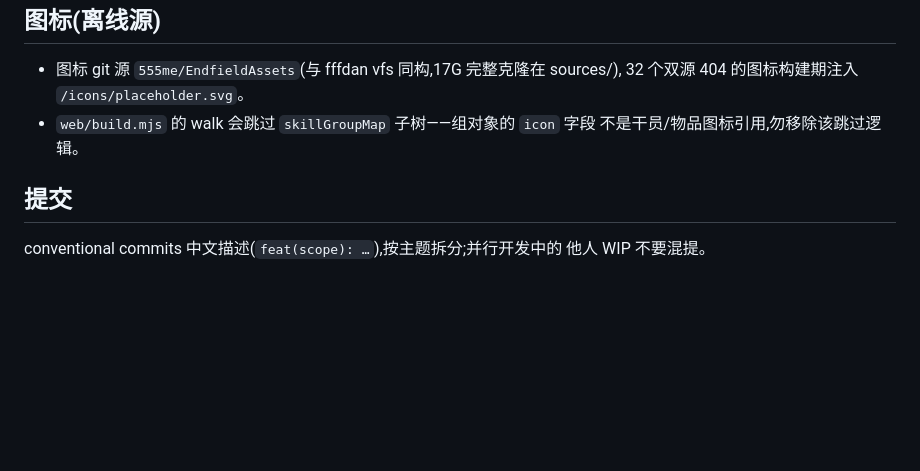
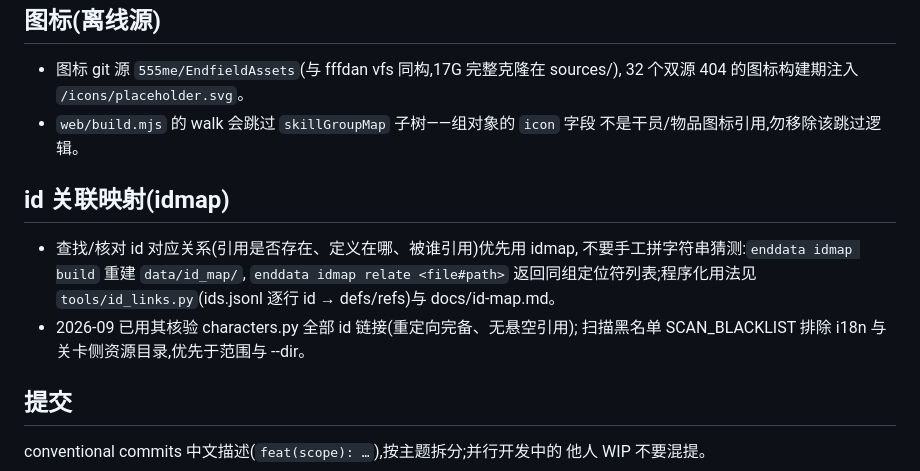
Before and after one commit to 0x00-pl/enddata, a Markdown page: CLAUDE.md, the part around the change. Rendered like a GitHub page; blank space fills up the shorter version.

Commit message:
docs(claude): 项目记忆新增 id 关联映射(idmap)约定
查找/核对 id 对应关系优先用 idmap(relate / ids.jsonl),不要手工拼字符串
猜测;记录 2026-09 characters.py id 链接全量核验与扫描黑名单

```diff
--- a/CLAUDE.md
+++ b/CLAUDE.md
@@ -62,6 +62,15 @@ python3 -m http.server 8321 --bind 127.0.0.1 --directory dist
 - `web/build.mjs` 的 walk 会跳过 `skillGroupMap` 子树——组对象的 `icon` 字段
   不是干员/物品图标引用,勿移除该跳过逻辑。
 
+## id 关联映射(idmap)
+
+- 查找/核对 id 对应关系(引用是否存在、定义在哪、被谁引用)优先用 idmap,
+  不要手工拼字符串猜测:`enddata idmap build` 重建 `data/id_map/`,
+  `enddata idmap relate <file#path>` 返回同组定位符列表;程序化用法见
+  `tools/id_links.py`(ids.jsonl 逐行 id → defs/refs)与 docs/id-map.md。
+- 2026-09 已用其核验 characters.py 全部 id 链接(重定向完备、无悬空引用);
+  扫描黑名单 SCAN_BLACKLIST 排除 i18n 与关卡侧资源目录,优先于范围与 --dir。
+
 ## 提交
 
 conventional commits 中文描述(`feat(scope): …`),按主题拆分;并行开发中的
```
